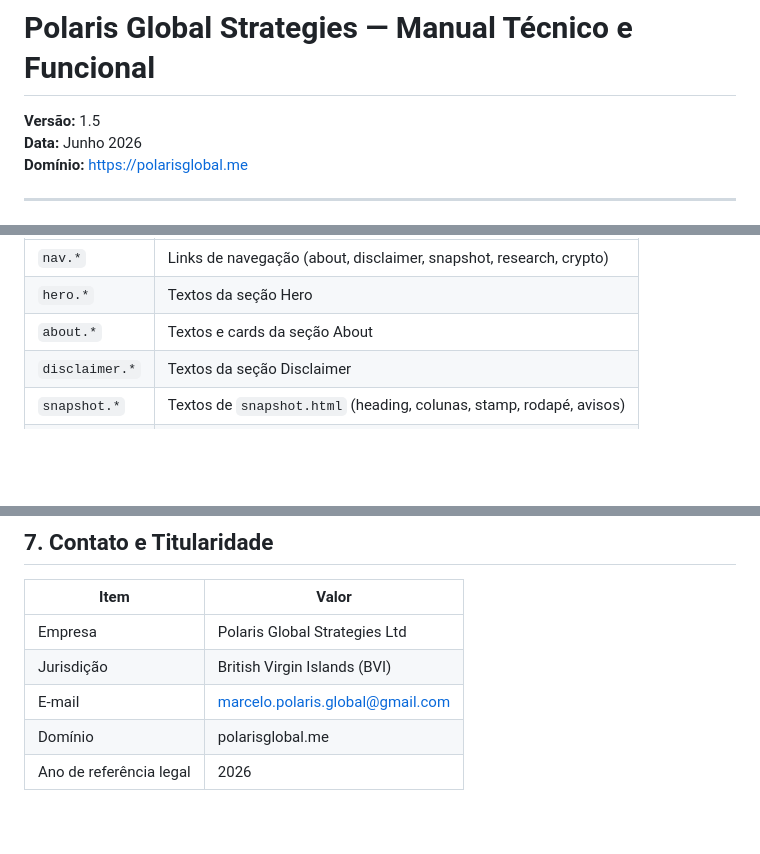
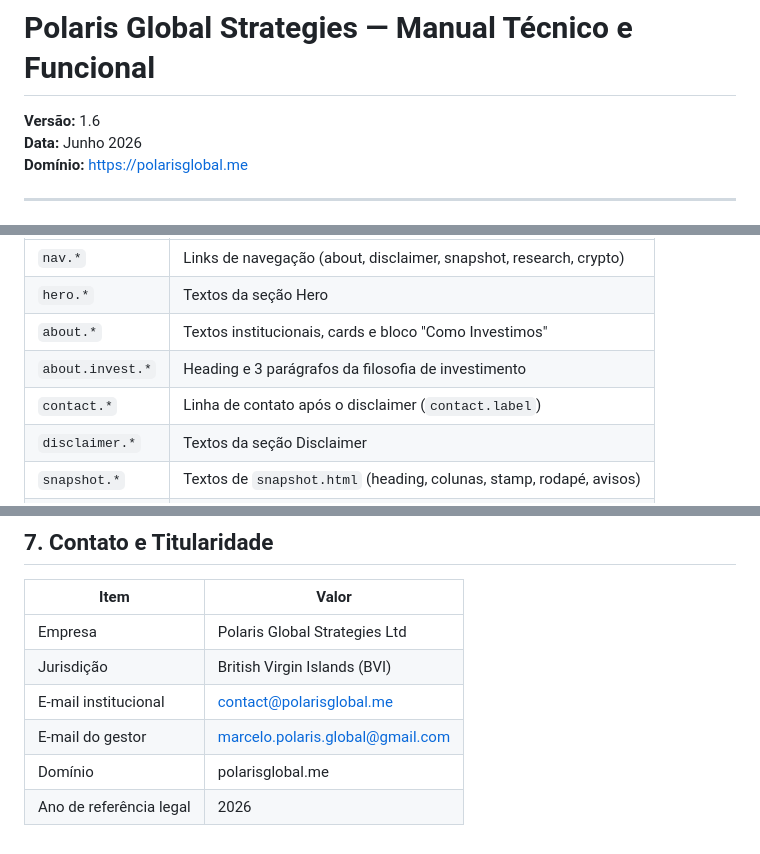
Before and after one commit to marcelopolarisglobal/polarisglobal.me, a Markdown page: MANUAL.md, 3 parts joined by grey strips. Rendered like a GitHub page; blank space fills up the shorter version.

```diff
--- a/MANUAL.md
+++ b/MANUAL.md
@@ -1,6 +1,6 @@
 # Polaris Global Strategies — Manual Técnico e Funcional
 
-**Versão:** 1.5
+**Versão:** 1.6
 **Data:** Junho 2026
 **Domínio:** https://polarisglobal.me
 
@@ -161,7 +181,9 @@ O arquivo `js/main.js` contém o objeto `i18n` com traduções EN e PT indexadas
 |---|---|
 | `nav.*` | Links de navegação (about, disclaimer, snapshot, research, crypto) |
 | `hero.*` | Textos da seção Hero |
-| `about.*` | Textos e cards da seção About |
+| `about.*` | Textos institucionais, cards e bloco "Como Investimos" |
+| `about.invest.*` | Heading e 3 parágrafos da filosofia de investimento |
+| `contact.*` | Linha de contato após o disclaimer (`contact.label`) |
 | `disclaimer.*` | Textos da seção Disclaimer |
 | `snapshot.*` | Textos de `snapshot.html` (heading, colunas, stamp, rodapé, avisos) |
 | `research.*` | Textos da página Research (heading, sub, sub2, cta) |
@@ -369,6 +414,7 @@ git push
 |---|---|
 | Empresa | Polaris Global Strategies Ltd |
 | Jurisdição | British Virgin Islands (BVI) |
-| E-mail | marcelo.polaris.global@gmail.com |
+| E-mail institucional | contact@polarisglobal.me |
+| E-mail do gestor | marcelo.polaris.global@gmail.com |
 | Domínio | polarisglobal.me |
 | Ano de referência legal | 2026 |
```
Also changed, not shown: other parts of MANUAL.md (+63 -20 lines).
